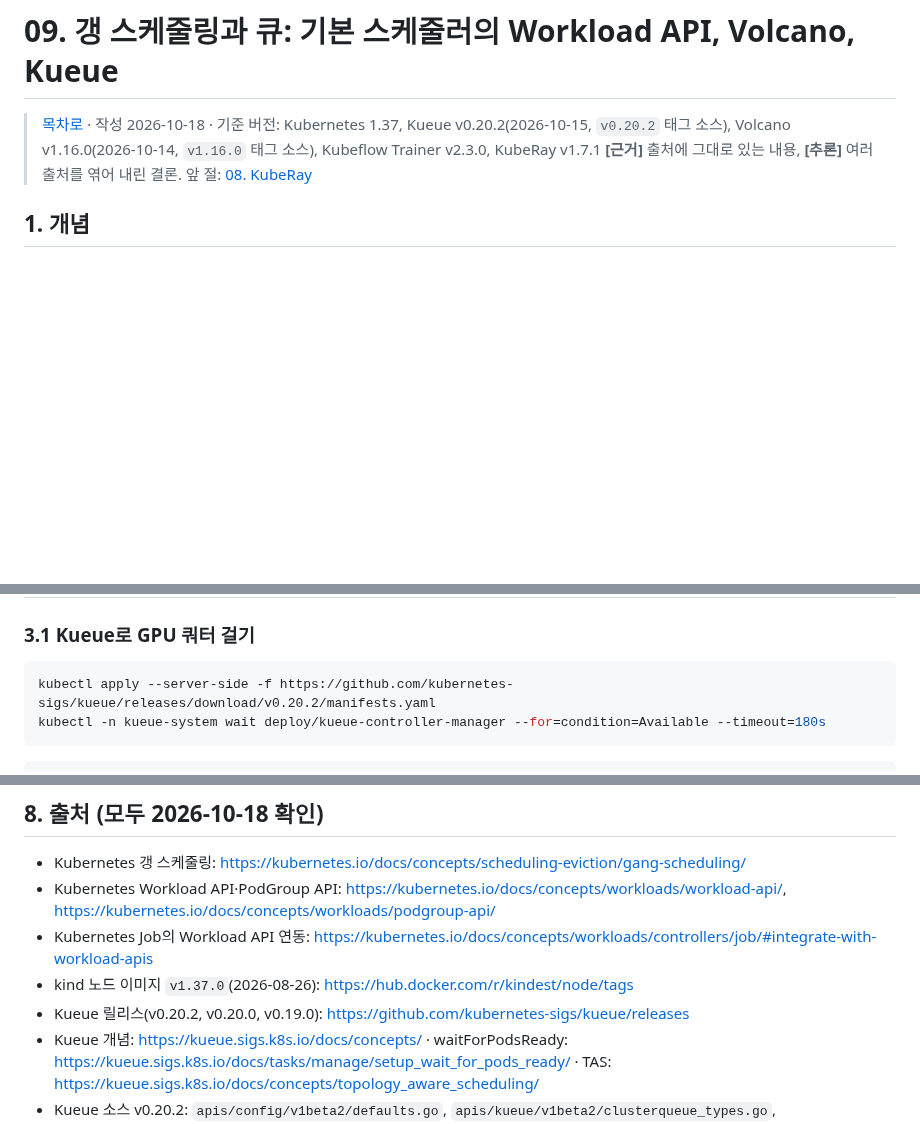
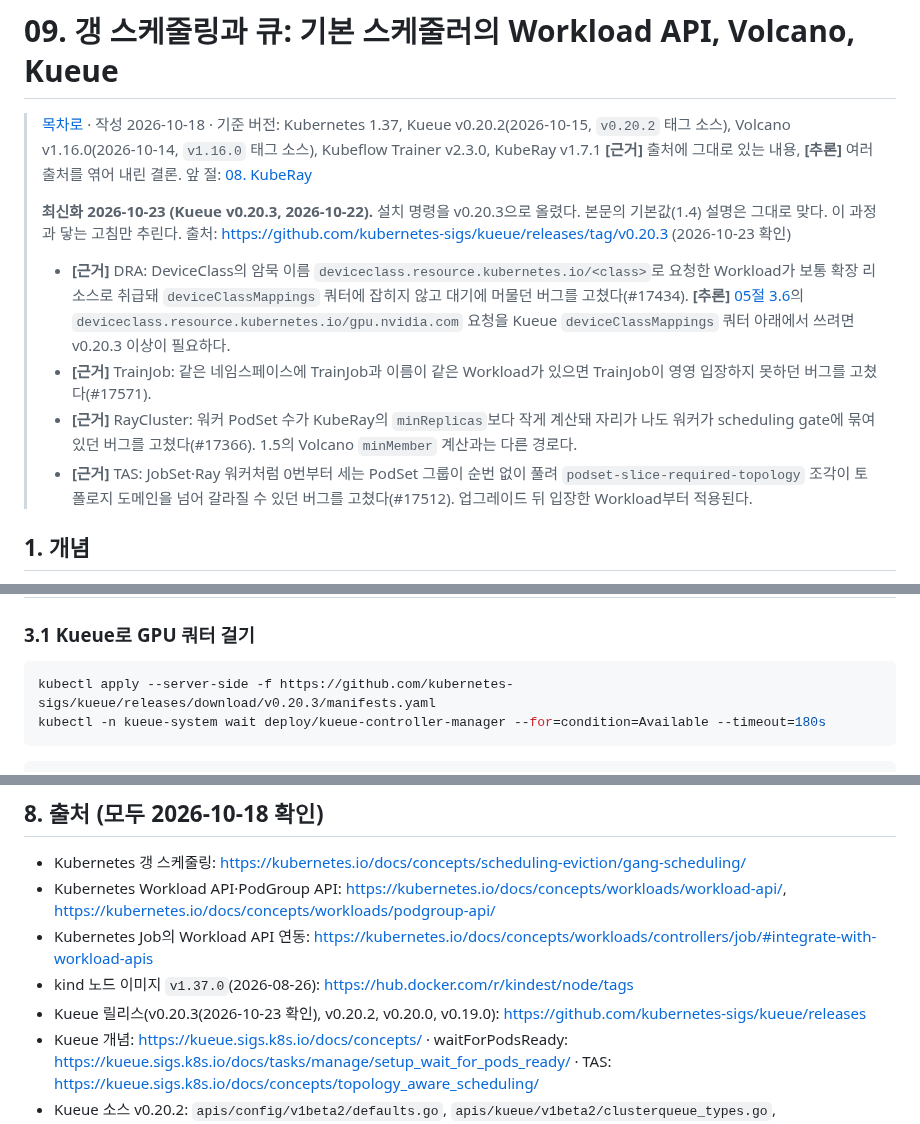
Before and after one commit to kjin17/k8s_study, a Markdown page: gpu/09-gang-scheduling-queues.md, 3 parts joined by grey strips. GitHub-like rendering; blank space fills up the shorter version.

Commit message:
study: k8s GPU 09절 최신화 Kueue v0.20.3 (spare) (#18)

````diff
--- a/gpu/09-gang-scheduling-queues.md
+++ b/gpu/09-gang-scheduling-queues.md
@@ -3,6 +3,12 @@
 > [목차로](CURRICULUM.md) · 작성 2026-10-18 · 기준 버전: Kubernetes 1.37, Kueue v0.20.2(2026-10-15, `v0.20.2` 태그 소스), Volcano v1.16.0(2026-10-14, `v1.16.0` 태그 소스), Kubeflow Trainer v2.3.0, KubeRay v1.7.1
 > **[근거]** 출처에 그대로 있는 내용, **[추론]** 여러 출처를 엮어 내린 결론.
 > 앞 절: [08. KubeRay](08-kuberay.md)
+>
+> **최신화 2026-10-23 (Kueue v0.20.3, 2026-10-22).** 설치 명령을 v0.20.3으로 올렸다. 본문의 기본값(1.4) 설명은 그대로 맞다. 이 과정과 닿는 고침만 추린다. 출처: <https://github.com/kubernetes-sigs/kueue/releases/tag/v0.20.3> (2026-10-23 확인)
+> - **[근거]** DRA: DeviceClass의 암묵 이름 `deviceclass.resource.kubernetes.io/<class>`로 요청한 Workload가 보통 확장 리소스로 취급돼 `deviceClassMappings` 쿼터에 잡히지 않고 대기에 머물던 버그를 고쳤다(#17434). **[추론]** [05절 3.6](05-dra.md)의 `deviceclass.resource.kubernetes.io/gpu.nvidia.com` 요청을 Kueue `deviceClassMappings` 쿼터 아래에서 쓰려면 v0.20.3 이상이 필요하다.
+> - **[근거]** TrainJob: 같은 네임스페이스에 TrainJob과 이름이 같은 Workload가 있으면 TrainJob이 영영 입장하지 못하던 버그를 고쳤다(#17571).
+> - **[근거]** RayCluster: 워커 PodSet 수가 KubeRay의 `minReplicas`보다 작게 계산돼 자리가 나도 워커가 scheduling gate에 묶여 있던 버그를 고쳤다(#17366). 1.5의 Volcano `minMember` 계산과는 다른 경로다.
+> - **[근거]** TAS: JobSet·Ray 워커처럼 0번부터 세는 PodSet 그룹이 순번 없이 풀려 `podset-slice-required-topology` 조각이 토폴로지 도메인을 넘어 갈라질 수 있던 버그를 고쳤다(#17512). 업그레이드 뒤 입장한 Workload부터 적용된다.
 
 ## 1. 개념
 
@@ -119,7 +125,7 @@ sequenceDiagram
 ### 3.1 Kueue로 GPU 쿼터 걸기
 
 ```bash
-kubectl apply --server-side -f https://github.com/kubernetes-sigs/kueue/releases/download/v0.20.2/manifests.yaml
+kubectl apply --server-side -f https://github.com/kubernetes-sigs/kueue/releases/download/v0.20.3/manifests.yaml
 kubectl -n kueue-system wait deploy/kueue-controller-manager --for=condition=Available --timeout=180s
 ```
 
@@ -329,7 +335,7 @@ kubectl get pods
 - Kubernetes Workload API·PodGroup API: <https://kubernetes.io/docs/concepts/workloads/workload-api/>, <https://kubernetes.io/docs/concepts/workloads/podgroup-api/>
 - Kubernetes Job의 Workload API 연동: <https://kubernetes.io/docs/concepts/workloads/controllers/job/#integrate-with-workload-apis>
 - kind 노드 이미지 `v1.37.0`(2026-08-26): <https://hub.docker.com/r/kindest/node/tags>
-- Kueue 릴리스(v0.20.2, v0.20.0, v0.19.0): <https://github.com/kubernetes-sigs/kueue/releases>
+- Kueue 릴리스(v0.20.3(2026-10-23 확인), v0.20.2, v0.20.0, v0.19.0): <https://github.com/kubernetes-sigs/kueue/releases>
 - Kueue 개념: <https://kueue.sigs.k8s.io/docs/concepts/> · waitForPodsReady: <https://kueue.sigs.k8s.io/docs/tasks/manage/setup_wait_for_pods_ready/> · TAS: <https://kueue.sigs.k8s.io/docs/concepts/topology_aware_scheduling/>
 - Kueue 소스 v0.20.2: `apis/config/v1beta2/defaults.go`, `apis/kueue/v1beta2/clusterqueue_types.go`, `apis/kueue/v1beta2/topology_types.go`, `pkg/features/kube_features.go`, `config/components/manager/controller_manager_config.yaml`, `site/static/examples/` — <https://github.com/kubernetes-sigs/kueue/tree/v0.20.2>
 - Volcano 릴리스 v1.16.0: <https://github.com/volcano-sh/volcano/releases/tag/v1.16.0> · 문서: <https://volcano.sh/en/docs/>
````
Also changed, not shown: gpu/CURRICULUM.md (+1 -0 lines).
